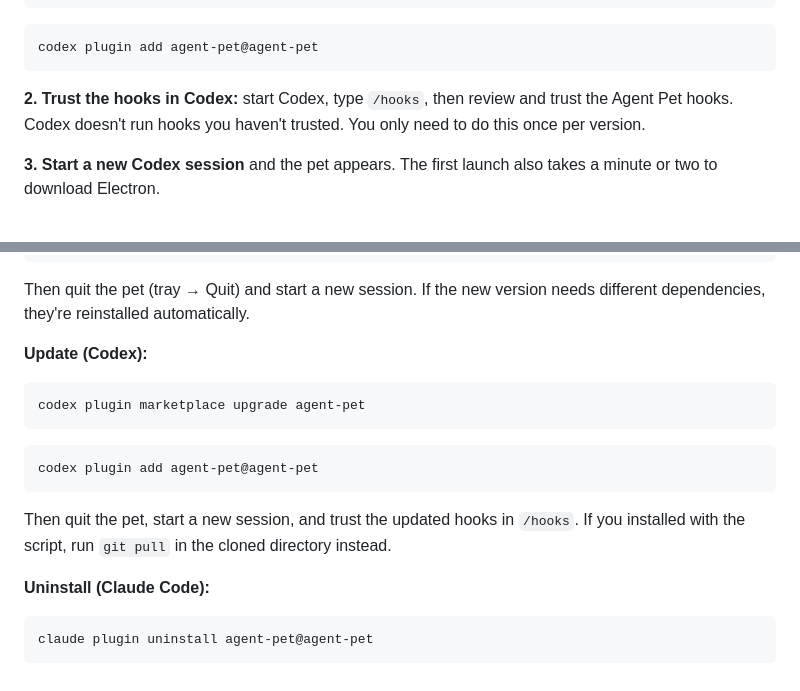
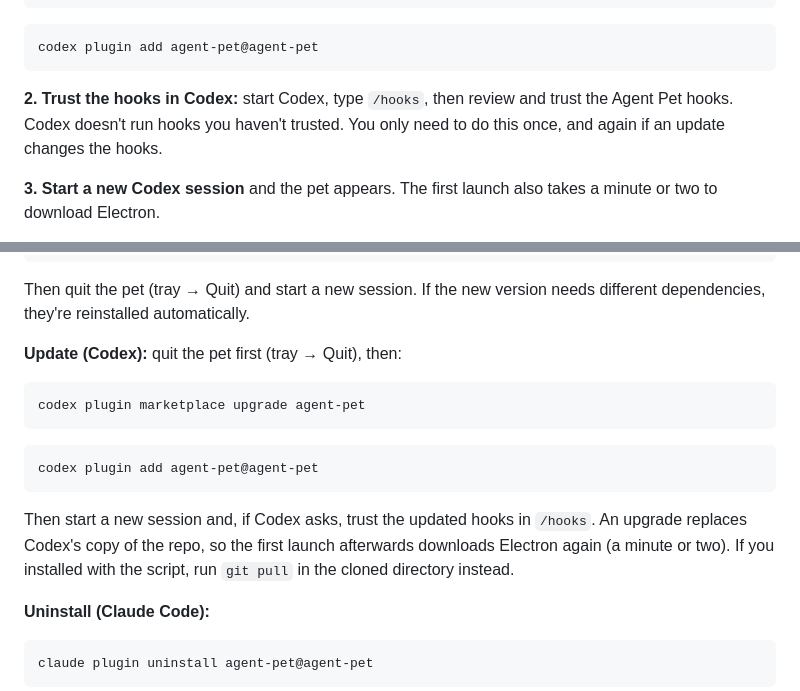
Before and after one commit to jinshuming/agent-pet, a Markdown page: README.md, 2 parts joined by grey strips. Rendered like a GitHub page.

````diff
--- a/README.md
+++ b/README.md
@@ -82,7 +82,7 @@ codex plugin marketplace add jinshuming/agent-pet
 codex plugin add agent-pet@agent-pet
 ```
 
-**2. Trust the hooks in Codex:** start Codex, type `/hooks`, then review and trust the Agent Pet hooks. Codex doesn't run hooks you haven't trusted. You only need to do this once per version.
+**2. Trust the hooks in Codex:** start Codex, type `/hooks`, then review and trust the Agent Pet hooks. Codex doesn't run hooks you haven't trusted. You only need to do this once, and again if an update changes the hooks.
 
 **3. Start a new Codex session** and the pet appears. The first launch also takes a minute or two to download Electron.
 
@@ -342,7 +342,7 @@ claude plugin update agent-pet@agent-pet
 
 Then quit the pet (tray → Quit) and start a new session. If the new version needs different dependencies, they're reinstalled automatically.
 
-**Update (Codex):**
+**Update (Codex):** quit the pet first (tray → Quit), then:
 
 ```bash
 codex plugin marketplace upgrade agent-pet
@@ -352,7 +352,7 @@ codex plugin marketplace upgrade agent-pet
 codex plugin add agent-pet@agent-pet
 ```
 
-Then quit the pet, start a new session, and trust the updated hooks in `/hooks`. If you installed with the script, run `git pull` in the cloned directory instead.
+Then start a new session and, if Codex asks, trust the updated hooks in `/hooks`. An upgrade replaces Codex's copy of the repo, so the first launch afterwards downloads Electron again (a minute or two). If you installed with the script, run `git pull` in the cloned directory instead.
 
 **Uninstall (Claude Code):**
 
````
Also changed, not shown: README.zh-CN.md (+3 -3 lines).
